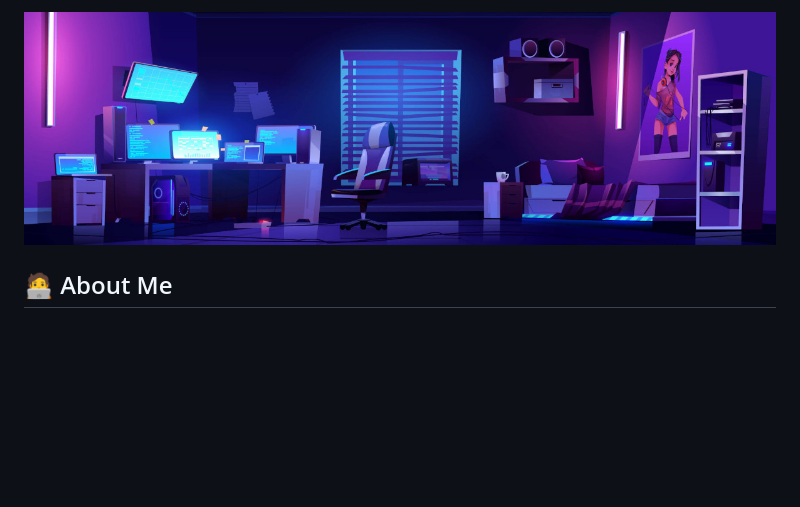
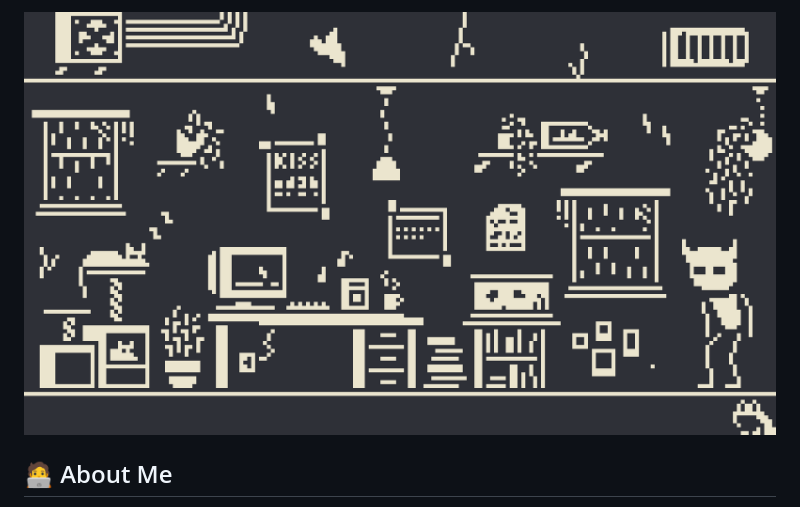
Before and after one commit to XinwenCheng/XinwenCheng, a Markdown page: README.md, the part around the change. GitHub-like rendering; pictures changed too: banner.gif (added); blank space fills up the shorter version.

Commit message:
perf: improve resume

```diff
--- a/README.md
+++ b/README.md
@@ -1,4 +1,4 @@
-[![👋 Hi there!](./banner.jpg)](https://twitter.com/captnotes)
+[![👋 Hi there!](./banner.gif)](https://twitter.com/captnotes)
 
 ## :technologist: About Me
 
```
